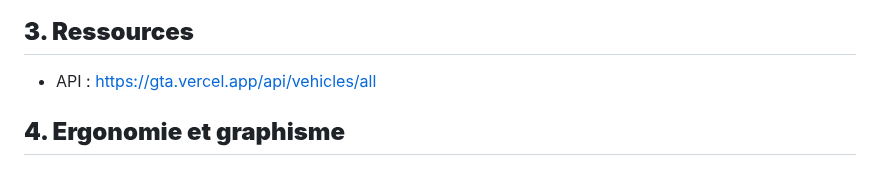
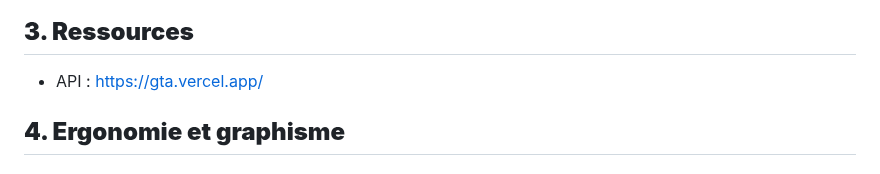
Before and after one commit to x3Lo/fxGuard, a Markdown page: README.md, the part around the change. Drawn GitHub-style.

Commit message:
edit CdC : edit url API

```diff
--- a/README.md
+++ b/README.md
@@ -107,7 +107,7 @@ Nous pouvons également ajouter ou retirer des droits d’accès aux panels des
 
 ## **3. Ressources**
 
-- API : https://gta.vercel.app/api/vehicles/all
+- API : https://gta.vercel.app/
 
 ## **4. Ergonomie et graphisme**
 
```
